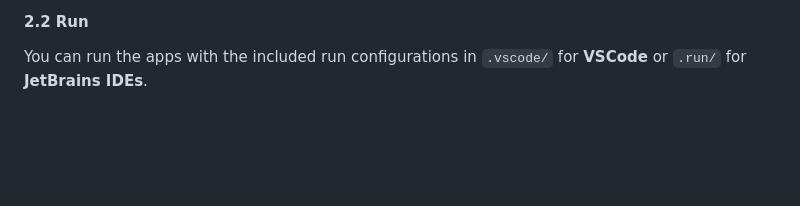
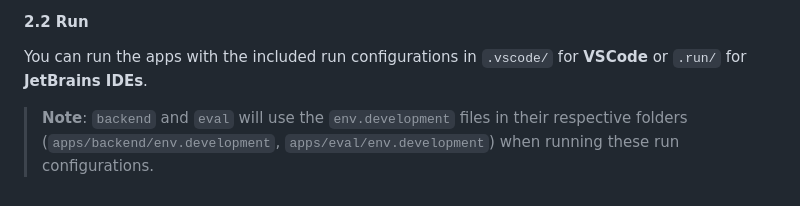
Before and after one commit to lux-ai-factory/aisc, a Markdown page: README.md, the part around the change. Drawn GitHub-style; blank space fills up the shorter version.

Commit message:
Add not to 2.2 run

```diff
--- a/README.md
+++ b/README.md
@@ -105,3 +105,5 @@ uv pip install -e ../../shared/plugin-manager -e ../../shared/plugin-interface
 #### 2.2 Run
 
 You can run the apps with the included run configurations in `.vscode/` for **VSCode** or `.run/` for **JetBrains IDEs**.
+
+> **Note**: `backend` and `eval` will use the `env.development` files in their respective folders (`apps/backend/env.development`, `apps/eval/env.development`) when running these run configurations.
```
